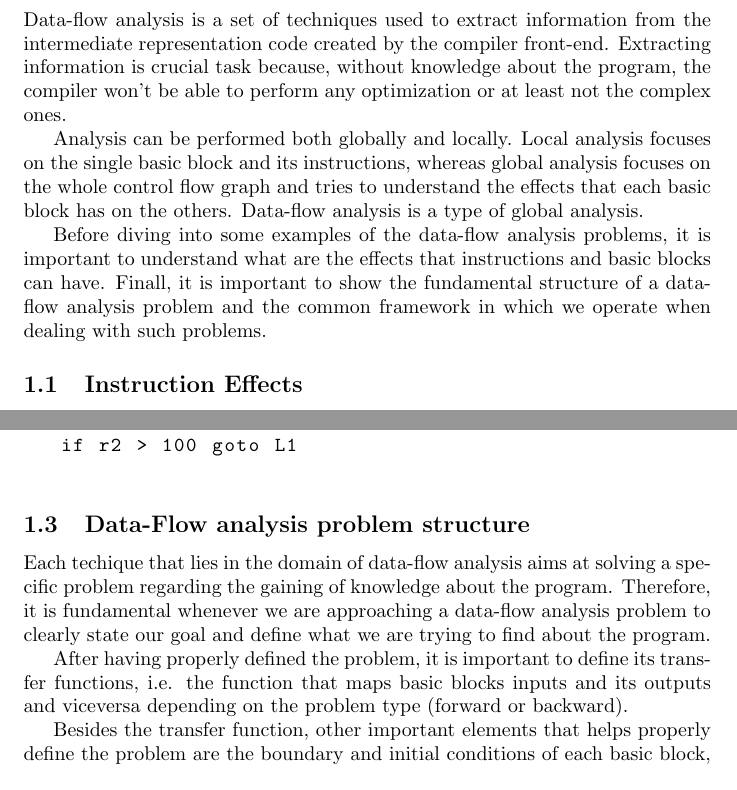
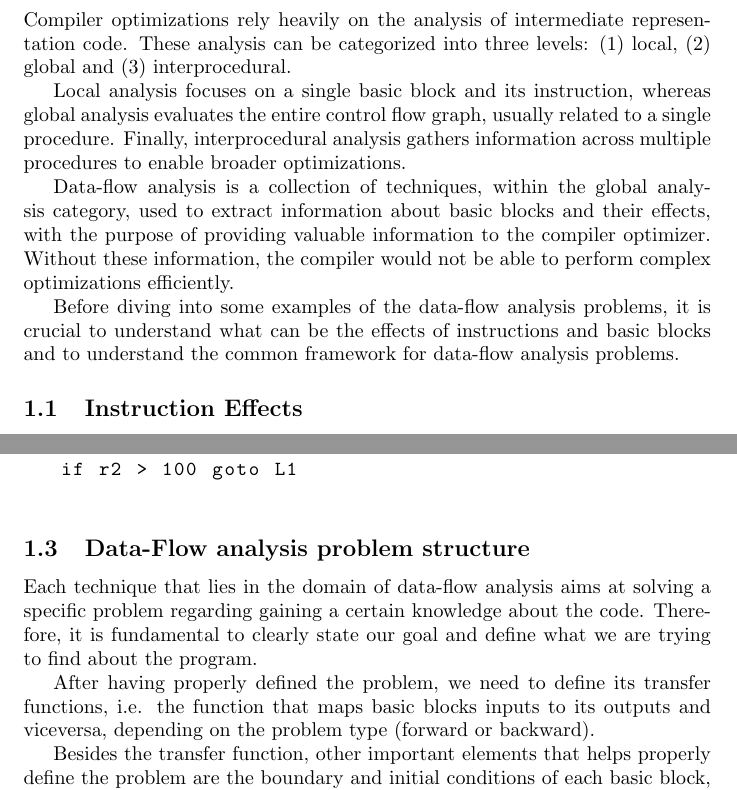
Before and after one commit to Andrealavi/compilers-assignments, a LaTeX problem sheet (second_assignment/main.tex): two parts of pages 3 and 4 of 14, joined at a grey line, cut at the place of the change. Compiled offline with pdfLaTeX.

Commit message:
Improved latex document

```diff
--- a/second_assignment/main.tex
+++ b/second_assignment/main.tex
@@ -44,11 +44,13 @@
 
 \section{Data-Flow Analysis}
 
-Data-flow analysis is a set of techniques used to extract information from the intermediate representation code created by the compiler front-end. Extracting information is crucial task because, without knowledge about the program, the compiler won't be able to perform any optimization or at least not the complex ones.
+Compiler optimizations rely heavily on the analysis of intermediate representation code. These analysis can be categorized into three levels: (1) local, (2) global and (3) interprocedural.
 
-Analysis can be performed both globally and locally. Local analysis focuses on the single basic block and its instructions, whereas global analysis focuses on the whole control flow graph and tries to understand the effects that each basic block has on the others. Data-flow analysis is a type of global analysis.
+Local analysis focuses on a single basic block and its instruction, whereas global analysis evaluates the entire control flow graph, usually related to a single procedure. Finally, interprocedural analysis gathers information across multiple procedures to enable broader optimizations.
 
-Before diving into some examples of the data-flow analysis problems, it is important to understand what are the effects that instructions and basic blocks can have. Finall, it is important to show the fundamental structure of a data-flow analysis problem and the common framework in which we operate when dealing with such problems.
+Data-flow analysis is a collection of techniques, within the global analysis category, used to extract information about basic blocks and their effects, with the purpose of providing valuable information to the compiler optimizer. Without these information, the compiler would not be able to perform complex optimizations efficiently.
+
+Before diving into some examples of the data-flow analysis problems, it is crucial to understand what can be the effects of instructions and basic blocks and to understand the common framework for data-flow analysis problems.
 
 \subsection{Instruction Effects}
 
@@ -105,9 +107,9 @@ if r2 > 100 goto L1
 
 \subsection{Data-Flow analysis problem structure}
 
- Each techique that lies in the domain of data-flow analysis aims at solving a specific problem regarding the gaining of knowledge about the program. Therefore, it is fundamental whenever we are approaching a data-flow analysis problem to clearly state our goal and define what we are trying to find about the program.
+ Each technique that lies in the domain of data-flow analysis aims at solving a specific problem regarding gaining a certain knowledge about the code. Therefore, it is fundamental to clearly state our goal and define what we are trying to find about the program.
 
- After having properly defined the problem, it is important to define its transfer functions, i.e. the function that maps basic blocks inputs and its outputs and viceversa depending on the problem type (forward or backward).
+ After having properly defined the problem, we need to define its transfer functions, i.e. the function that maps basic blocks inputs to its outputs and viceversa, depending on the problem type (forward or backward).
 
  Besides the transfer function, other important elements that helps properly define the problem are the boundary and initial conditions of each basic block, the direction of the data flow (forward or backward) and the meet operator.
 
```
Also changed, not shown: second_assignment/second_assignment.pdf, second_assignment/main.tex (10 more changed lines).
